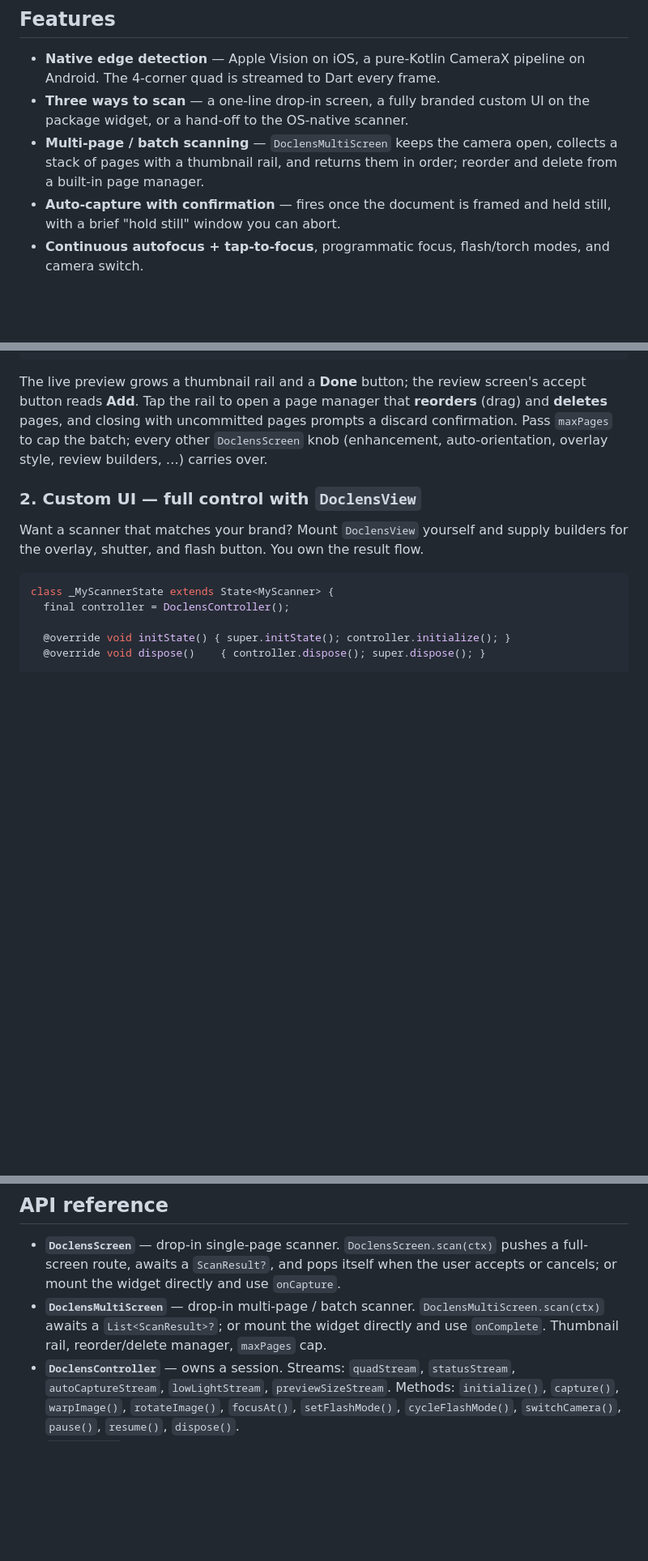
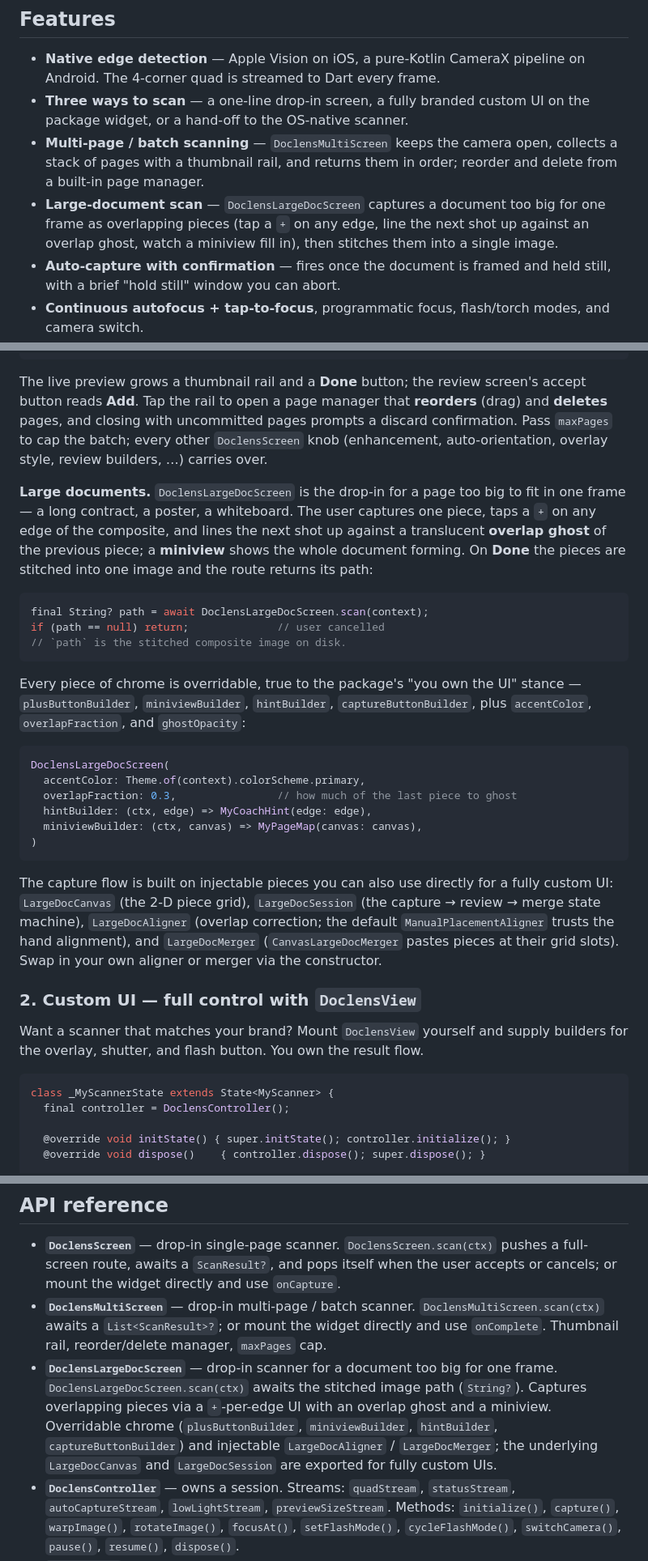
Before and after one commit to govindmaheshwari2/doclens, a Markdown page: README.md, 3 parts joined by grey strips. Shown at 81% size. Rendered like a GitHub page; blank space fills up the shorter version.

Commit message:
docs: document DoclensLargeDocScreen in the README
Add a feature bullet, a "Large documents" drop-in walkthrough under the
scanning styles (one-line scan() plus the overridable builder slots and
injectable aligner/merger), and an API-reference entry.

Co-Authored-By: Claude Opus 4.8 <noreply@anthropic.com>
Claude-Session: https://claude.ai/code/session_01S9wDLrHyTSnQCceMtV72FY

````diff
--- a/README.md
+++ b/README.md
@@ -13,6 +13,10 @@ The detected document outline — a 4-corner quad — is streamed to Dart on eve
 - **Multi-page / batch scanning** — `DoclensMultiScreen` keeps the camera
   open, collects a stack of pages with a thumbnail rail, and returns them
   in order; reorder and delete from a built-in page manager.
+- **Large-document scan** — `DoclensLargeDocScreen` captures a document too
+  big for one frame as overlapping pieces (tap a `+` on any edge, line the
+  next shot up against an overlap ghost, watch a miniview fill in), then
+  stitches them into a single image.
 - **Auto-capture with confirmation** — fires once the document is framed
   and held still, with a brief "hold still" window you can abort.
 - **Continuous autofocus + tap-to-focus**, programmatic focus, flash/torch
@@ -98,6 +102,40 @@ that **reorders** (drag) and **deletes** pages, and closing with
 uncommitted pages prompts a discard confirmation. Pass `maxPages` to cap
 the batch; every other `DoclensScreen` knob (enhancement, auto-orientation,
 overlay style, review builders, …) carries over.
+
+**Large documents.** `DoclensLargeDocScreen` is the drop-in for a page too
+big to fit in one frame — a long contract, a poster, a whiteboard. The user
+captures one piece, taps a `+` on any edge of the composite, and lines the
+next shot up against a translucent **overlap ghost** of the previous piece;
+a **miniview** shows the whole document forming. On **Done** the pieces are
+stitched into one image and the route returns its path:
+
+```dart
+final String? path = await DoclensLargeDocScreen.scan(context);
+if (path == null) return;              // user cancelled
+// `path` is the stitched composite image on disk.
+```
+
+Every piece of chrome is overridable, true to the package's "you own the
+UI" stance — `plusButtonBuilder`, `miniviewBuilder`, `hintBuilder`,
+`captureButtonBuilder`, plus `accentColor`, `overlapFraction`, and
+`ghostOpacity`:
+
+```dart
+DoclensLargeDocScreen(
+  accentColor: Theme.of(context).colorScheme.primary,
+  overlapFraction: 0.3,                // how much of the last piece to ghost
+  hintBuilder: (ctx, edge) => MyCoachHint(edge: edge),
+  miniviewBuilder: (ctx, canvas) => MyPageMap(canvas: canvas),
+)
+```
+
+The capture flow is built on injectable pieces you can also use directly for
+a fully custom UI: `LargeDocCanvas` (the 2-D piece grid), `LargeDocSession`
+(the capture → review → merge state machine), `LargeDocAligner` (overlap
+correction; the default `ManualPlacementAligner` trusts the hand alignment),
+and `LargeDocMerger` (`CanvasLargeDocMerger` pastes pieces at their grid
+slots). Swap in your own aligner or merger via the constructor.
 
 ### 2. Custom UI — full control with `DoclensView`
 
@@ -354,6 +392,13 @@ The native flow uses ML Kit's `GmsDocumentScanner`, delivered on demand by Googl
   `DoclensMultiScreen.scan(ctx)` awaits a `List<ScanResult>?`; or mount the
   widget directly and use `onComplete`. Thumbnail rail, reorder/delete
   manager, `maxPages` cap.
+- **`DoclensLargeDocScreen`** — drop-in scanner for a document too big for
+  one frame. `DoclensLargeDocScreen.scan(ctx)` awaits the stitched image
+  path (`String?`). Captures overlapping pieces via a `+`-per-edge UI with
+  an overlap ghost and a miniview. Overridable chrome (`plusButtonBuilder`,
+  `miniviewBuilder`, `hintBuilder`, `captureButtonBuilder`) and injectable
+  `LargeDocAligner` / `LargeDocMerger`; the underlying `LargeDocCanvas` and
+  `LargeDocSession` are exported for fully custom UIs.
 - **`DoclensController`** — owns a session. Streams: `quadStream`,
   `statusStream`, `autoCaptureStream`, `lowLightStream`,
   `previewSizeStream`. Methods: `initialize()`, `capture()`,
````
